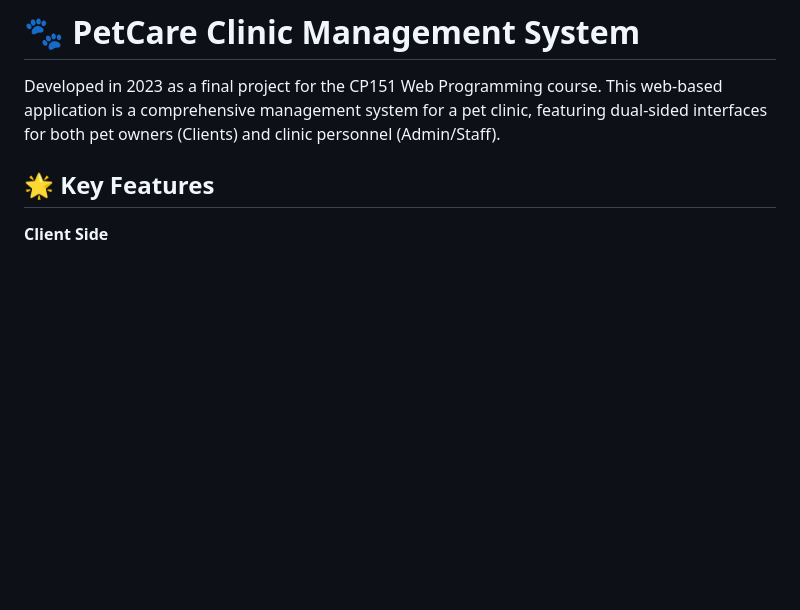
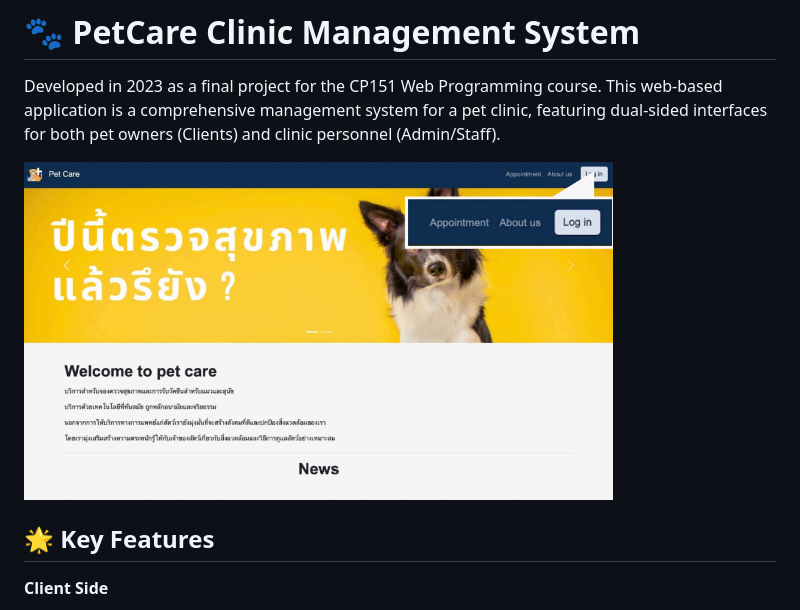
Before and after one commit to ManissaraZ0/PetCare-Clinic-Management-System, a Markdown page: README.md, the part around the change. GitHub-like rendering; blank space fills up the shorter version.

Commit message:
Enhance README with example image and formatting
Added an example image and improved formatting.

```diff
--- a/README.md
+++ b/README.md
@@ -1,6 +1,8 @@
 # 🐾 PetCare Clinic Management System
 
 Developed in 2023 as a final project for the CP151 Web Programming course. This web-based application is a comprehensive management system for a pet clinic, featuring dual-sided interfaces for both pet owners (Clients) and clinic personnel (Admin/Staff).
+
+![Example](petcare_example.png)
 
 ## 🌟 Key Features
 
```
